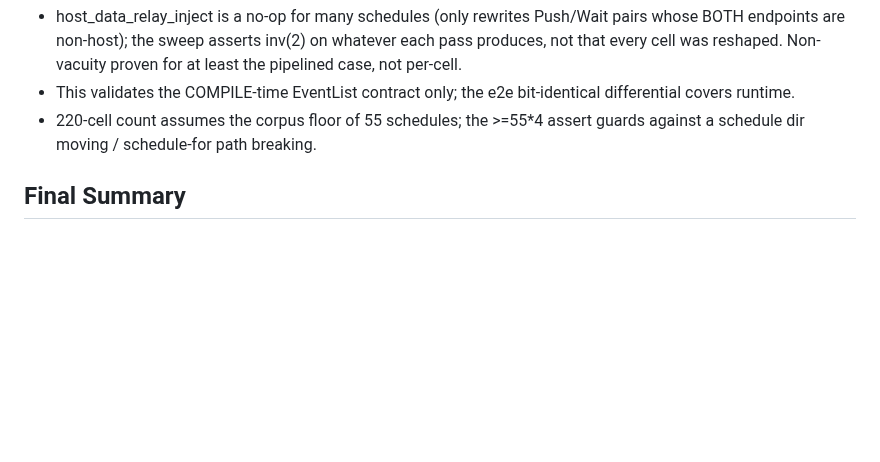
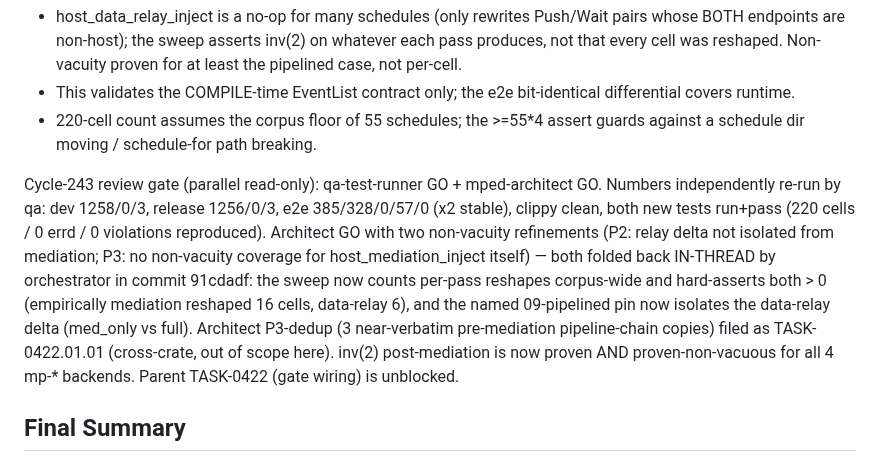
Before and after one commit to eisbaw/nucleus-rs, a Markdown page: backlog/tasks/task-0422.01 - Verify-PRD-§8.3-inv2-over-the-POST-mediation-EventList-for-mp-tcp-mp-uds-event-backends-host_mediation_inject-host_data_relay_inject.md, the part around one of its changes. Rendered like a GitHub page; blank space fills up the shorter version.

Commit message:
tracker: TASK-0422.01 review-gate outcome (qa GO + architect GO; P2/P3 non-vacuity folded back in-thread eafb177; TASK-0422.01.01 dedup filed; parent TASK-0422 gate-wiring unblocked)

```diff
--- a/backlog/tasks/task-0422.01 - Verify-PRD-§8.3-inv2-over-the-POST-mediation-EventList-for-mp-tcp-mp-uds-event-backends-host_mediation_inject-host_data_relay_inject.md
+++ b/backlog/tasks/task-0422.01 - Verify-PRD-§8.3-inv2-over-the-POST-mediation-EventList-for-mp-tcp-mp-uds-event-backends-host_mediation_inject-host_data_relay_inject.md
@@ -56,6 +56,8 @@ HONEST LIMITS / could-not-verify:
  - host_data_relay_inject is a no-op for many schedules (only rewrites Push/Wait pairs whose BOTH endpoints are non-host); the sweep asserts inv(2) on whatever each pass produces, not that every cell was reshaped. Non-vacuity proven for at least the pipelined case, not per-cell.
  - This validates the COMPILE-time EventList contract only; the e2e bit-identical differential covers runtime.
  - 220-cell count assumes the corpus floor of 55 schedules; the >=55*4 assert guards against a schedule dir moving / schedule-for path breaking.
+
+Cycle-243 review gate (parallel read-only): qa-test-runner GO + mped-architect GO. Numbers independently re-run by qa: dev 1258/0/3, release 1256/0/3, e2e 385/328/0/57/0 (x2 stable), clippy clean, both new tests run+pass (220 cells / 0 errd / 0 violations reproduced). Architect GO with two non-vacuity refinements (P2: relay delta not isolated from mediation; P3: no non-vacuity coverage for host_mediation_inject itself) — both folded back IN-THREAD by orchestrator in commit 91cdadf: the sweep now counts per-pass reshapes corpus-wide and hard-asserts both > 0 (empirically mediation reshaped 16 cells, data-relay 6), and the named 09-pipelined pin now isolates the data-relay delta (med_only vs full). Architect P3-dedup (3 near-verbatim pre-mediation pipeline-chain copies) filed as TASK-0422.01.01 (cross-crate, out of scope here). inv(2) post-mediation is now proven AND proven-non-vacuous for all 4 mp-* backends. Parent TASK-0422 (gate wiring) is unblocked.
 <!-- SECTION:NOTES:END -->
 
 ## Final Summary
```
Also changed, not shown: other parts of backlog/tasks/task-0422.01 - Verify-PRD-§8.3-inv2-over-the-POST-mediation-EventList-for-mp-tcp-mp-uds-event-backends-host_mediation_inject-host_data_relay_inject.md (+1 -1 lines).
